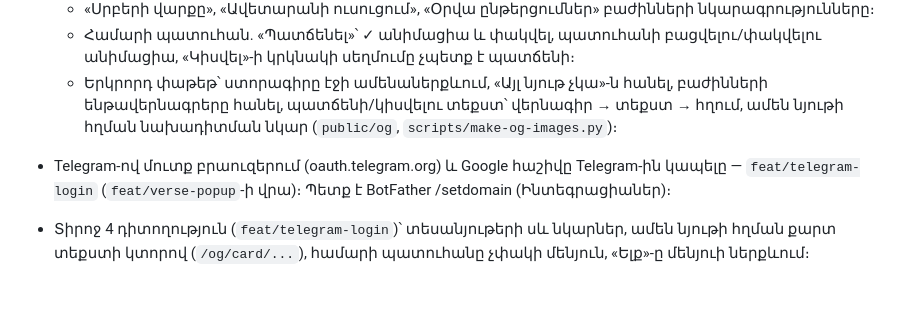
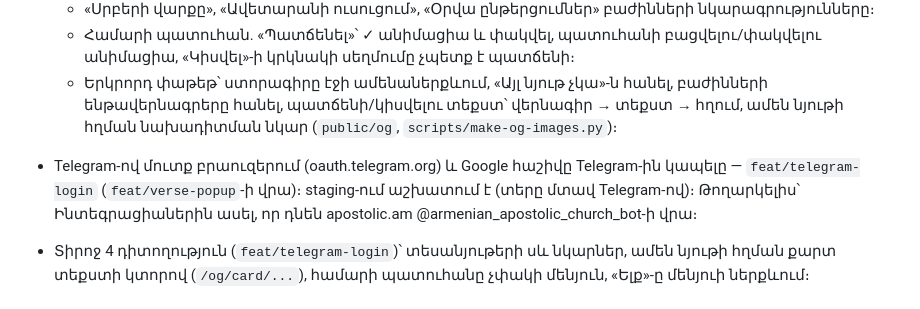
Before and after one commit to T0n0yan/armenian-apostolic-digital-library, a Markdown page: docs/work/features.md, the part around the change. Drawn GitHub-style.

Commit message:
docs: Telegram sign-in works on staging [skip ci]

```diff
--- a/docs/work/features.md
+++ b/docs/work/features.md
@@ -11,7 +11,7 @@
   - Համարի պատուհան. «Պատճենել»՝ ✓ անիմացիա և փակվել, պատուհանի բացվելու/փակվելու անիմացիա, «Կիսվել»-ի կրկնակի սեղմումը չպետք է պատճենի։
   - Երկրորդ փաթեթ՝ ստորագիրը էջի ամենաներքևում, «Այլ նյութ չկա»-ն հանել, բաժինների ենթավերնագրերը հանել, պատճենի/կիսվելու տեքստ՝ վերնագիր → տեքստ → հղում, ամեն նյութի հղման նախադիտման նկար (`public/og`, `scripts/make-og-images.py`)։
 
-- Telegram-ով մուտք բրաուզերում (oauth.telegram.org) և Google հաշիվը Telegram-ին կապելը — `feat/telegram-login` (`feat/verse-popup`-ի վրա)։ Պետք է BotFather /setdomain (Ինտեգրացիաներ)։
+- Telegram-ով մուտք բրաուզերում (oauth.telegram.org) և Google հաշիվը Telegram-ին կապելը — `feat/telegram-login` (`feat/verse-popup`-ի վրա)։ staging-ում աշխատում է (տերը մտավ Telegram-ով)։ Թողարկելիս՝ Ինտեգրացիաներին ասել, որ դնեն apostolic.am @armenian_apostolic_church_bot-ի վրա։
 - Տիրոջ 4 դիտողություն (`feat/telegram-login`)՝ տեսանյութերի սև նկարներ, ամեն նյութի հղման քարտ տեքստի կտորով (`/og/card/...`), համարի պատուհանը չփակի մենյուն, «Ելք»-ը մենյուի ներքևում։
 
 ## Հերթ
```
